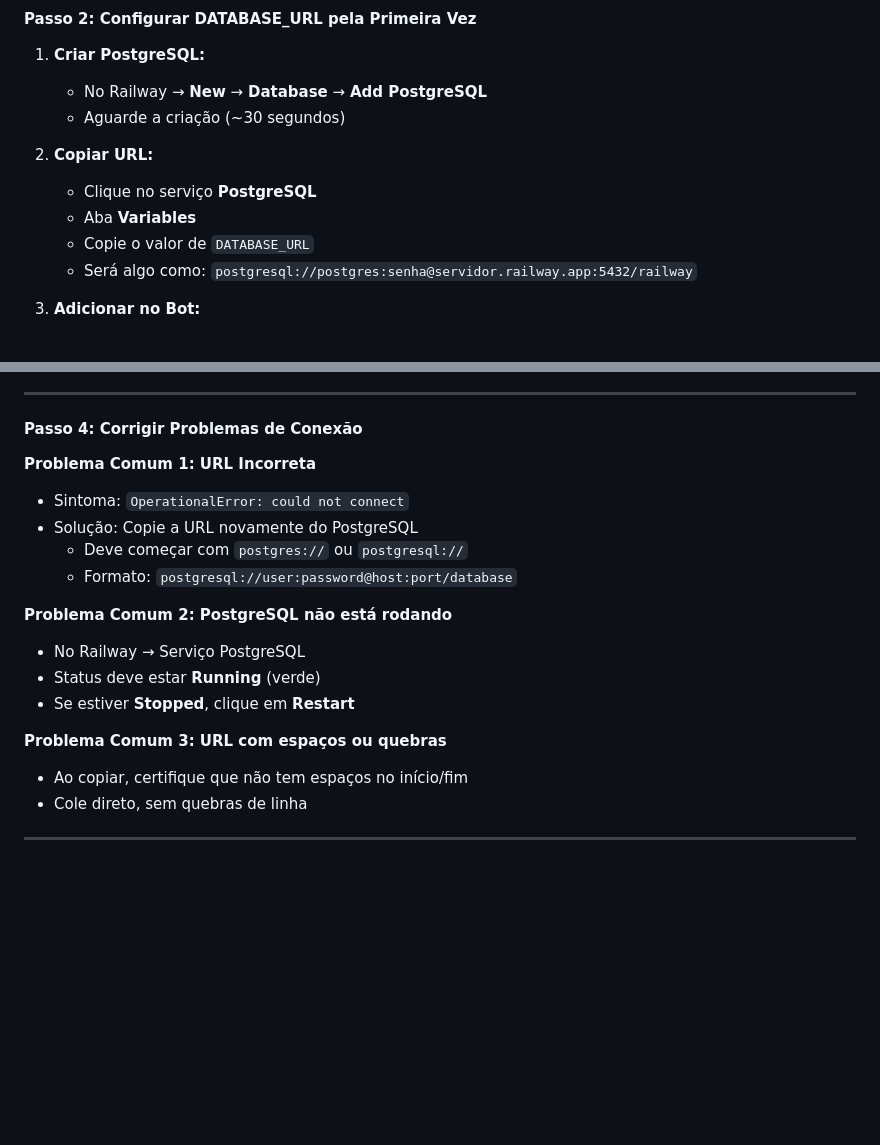
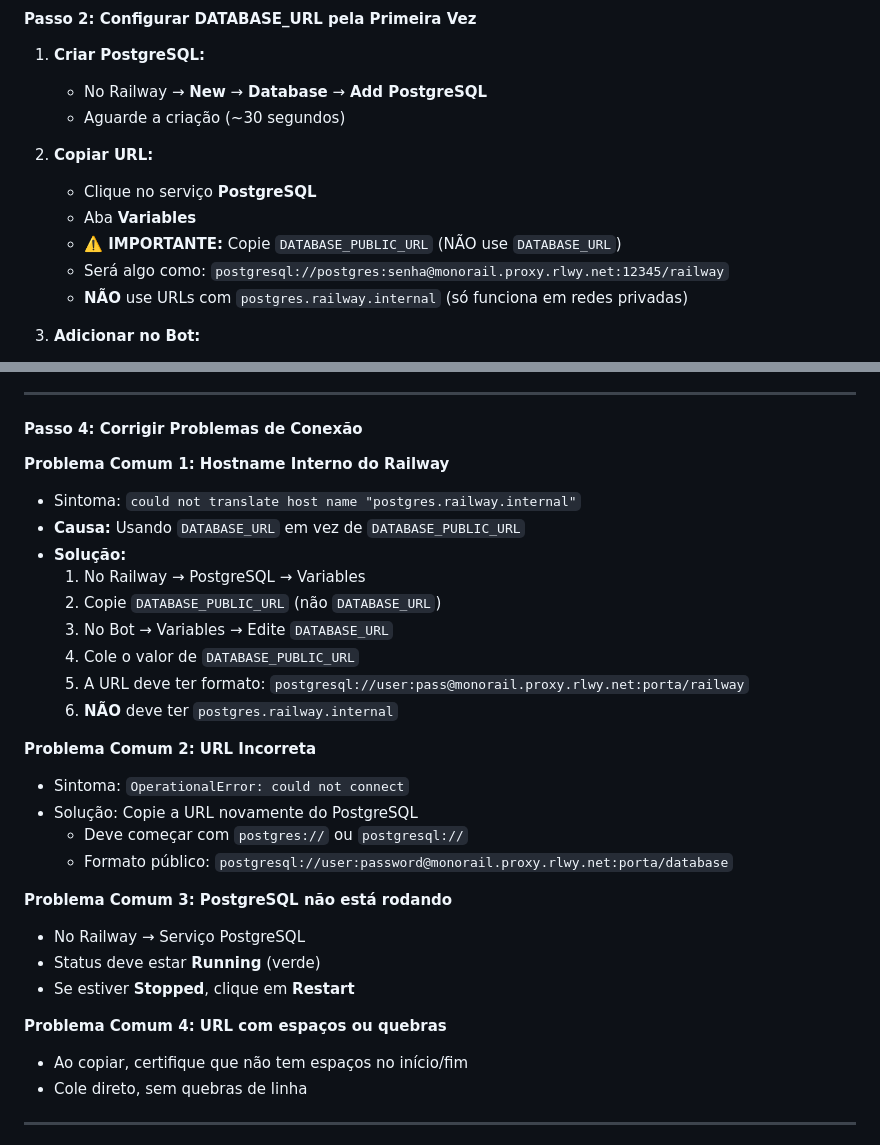
Before and after one commit to henrique-jfp/BotEntregador, a Markdown page: TROUBLESHOOTING.md, 2 parts joined by grey strips. Rendered like a GitHub page; blank space fills up the shorter version.

Commit message:
docs: Corrigir TROUBLESHOOTING com solução para hostname interno do Railway
- Identificado problema: DATABASE_URL usa postgres.railway.internal
- Solução: Usar DATABASE_PUBLIC_URL em vez de DATABASE_URL
- Adiciona instruções claras sobre URL pública vs privada
- Explica erro 'could not translate host name'

```diff
--- a/TROUBLESHOOTING.md
+++ b/TROUBLESHOOTING.md
@@ -62,8 +62,9 @@ No Railway:
 2. **Copiar URL:**
    - Clique no serviço **PostgreSQL**
    - Aba **Variables**
-   - Copie o valor de `DATABASE_URL`
-   - Será algo como: `postgresql://postgres:senha@servidor.railway.app:5432/railway`
+   - **⚠️ IMPORTANTE:** Copie `DATABASE_PUBLIC_URL` (NÃO use `DATABASE_URL`)
+   - Será algo como: `postgresql://postgres:senha@monorail.proxy.rlwy.net:12345/railway`
+   - **NÃO** use URLs com `postgres.railway.internal` (só funciona em redes privadas)
 
 3. **Adicionar no Bot:**
    - Clique no serviço do **Bot**
@@ -115,18 +116,29 @@ Se vir **FALLBACK**, o problema está na URL. Continue para Passo 4.
 
 #### Passo 4: Corrigir Problemas de Conexão
 
-**Problema Comum 1: URL Incorreta**
+**Problema Comum 1: Hostname Interno do Railway**
+- Sintoma: `could not translate host name "postgres.railway.internal"`
+- **Causa:** Usando `DATABASE_URL` em vez de `DATABASE_PUBLIC_URL`
+- **Solução:**
+  1. No Railway → PostgreSQL → Variables
+  2. Copie `DATABASE_PUBLIC_URL` (não `DATABASE_URL`)
+  3. No Bot → Variables → Edite `DATABASE_URL`
+  4. Cole o valor de `DATABASE_PUBLIC_URL`
+  5. A URL deve ter formato: `postgresql://user:pass@monorail.proxy.rlwy.net:porta/railway`
+  6. **NÃO** deve ter `postgres.railway.internal`
+
+**Problema Comum 2: URL Incorreta**
 - Sintoma: `OperationalError: could not connect`
 - Solução: Copie a URL novamente do PostgreSQL
   - Deve começar com `postgres://` ou `postgresql://`
-  - Formato: `postgresql://user:password@host:port/database`
+  - Formato público: `postgresql://user:password@monorail.proxy.rlwy.net:porta/database`
 
-**Problema Comum 2: PostgreSQL não está rodando**
+**Problema Comum 3: PostgreSQL não está rodando**
 - No Railway → Serviço PostgreSQL
 - Status deve estar **Running** (verde)
 - Se estiver **Stopped**, clique em **Restart**
 
-**Problema Comum 3: URL com espaços ou quebras**
+**Problema Comum 4: URL com espaços ou quebras**
 - Ao copiar, certifique que não tem espaços no início/fim
 - Cole direto, sem quebras de linha
 
```
